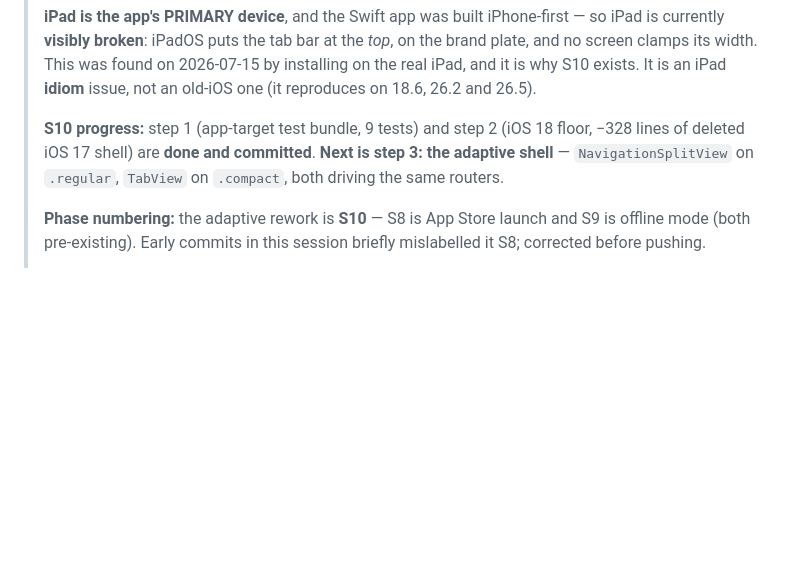
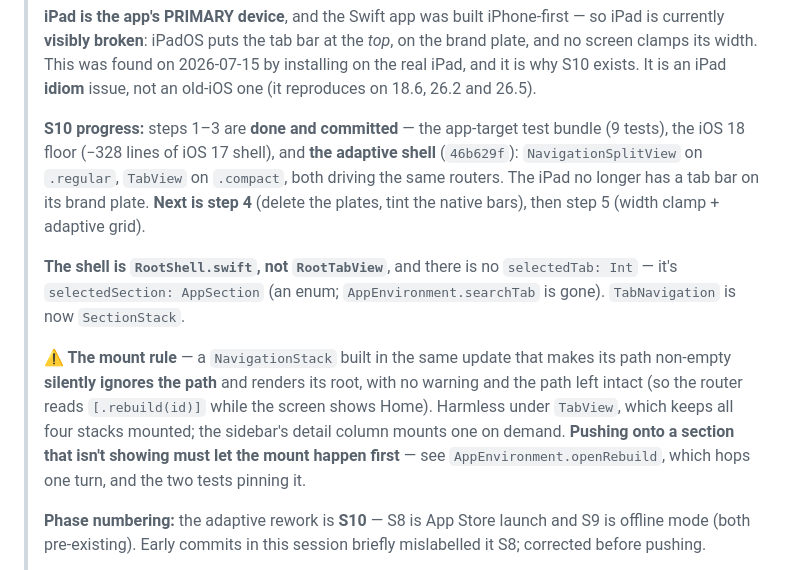
Before and after one commit to martynasjucys/brickback, a Markdown page: docs/ios-swift/STATUS.md, the part around the change. GitHub-like rendering; blank space fills up the shorter version.

```diff
--- a/docs/ios-swift/STATUS.md
+++ b/docs/ios-swift/STATUS.md
@@ -20,9 +20,22 @@ item remains the **app-icon vector** — everything around it is wired, see
 > why S10 exists. It is an iPad **idiom** issue, not an old-iOS one (it reproduces on 18.6, 26.2
 > and 26.5).
 >
-> **S10 progress:** step 1 (app-target test bundle, 9 tests) and step 2 (iOS 18 floor, −328 lines
-> of deleted iOS 17 shell) are **done and committed**. **Next is step 3: the adaptive shell** —
-> `NavigationSplitView` on `.regular`, `TabView` on `.compact`, both driving the same routers.
+> **S10 progress:** steps 1–3 are **done and committed** — the app-target test bundle (9 tests),
+> the iOS 18 floor (−328 lines of iOS 17 shell), and **the adaptive shell** (`46b629f`):
+> `NavigationSplitView` on `.regular`, `TabView` on `.compact`, both driving the same routers. The
+> iPad no longer has a tab bar on its brand plate. **Next is step 4** (delete the plates, tint the
+> native bars), then step 5 (width clamp + adaptive grid).
+>
+> **The shell is `RootShell.swift`, not `RootTabView`**, and there is no `selectedTab: Int` — it's
+> `selectedSection: AppSection` (an enum; `AppEnvironment.searchTab` is gone). `TabNavigation` is
+> now `SectionStack`.
+>
+> **⚠️ The mount rule** — a `NavigationStack` built in the same update that makes its path non-empty
+> **silently ignores the path** and renders its root, with no warning and the path left intact (so
+> the router reads `[.rebuild(id)]` while the screen shows Home). Harmless under `TabView`, which
+> keeps all four stacks mounted; the sidebar's detail column mounts one on demand. **Pushing onto a
+> section that isn't showing must let the mount happen first** — see
+> `AppEnvironment.openRebuild`, which hops one turn, and the two tests pinning it.
 >
 > **Phase numbering:** the adaptive rework is **S10** — S8 is App Store launch and S9 is offline
 > mode (both pre-existing). Early commits in this session briefly mislabelled it S8; corrected
```
Also changed, not shown: docs/ios-swift/10-adaptive-layout.md (+46 -13 lines).
